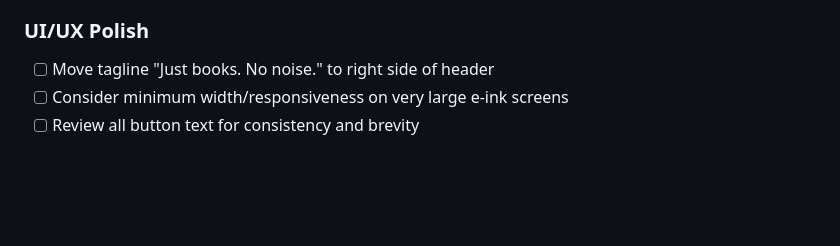
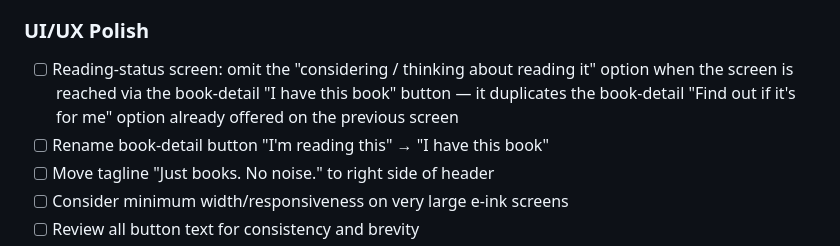
Before and after one commit to pagecommons/pagecommons, a Markdown page: PENDING.md, the part around the change. Drawn GitHub-style; blank space fills up the shorter version.

Commit message:
Add status-screen dedup and button rename to pending list
https://claude.ai/code/session_013UhGkcZeaAaFRvW5iqhsme

```diff
--- a/PENDING.md
+++ b/PENDING.md
@@ -24,6 +24,8 @@
 - [ ] Test back navigation flow (search → book-detail → search)
 
 ### UI/UX Polish
+- [ ] Reading-status screen: omit the "considering / thinking about reading it" option when the screen is reached via the book-detail "I have this book" button — it duplicates the book-detail "Find out if it's for me" option already offered on the previous screen
+- [ ] Rename book-detail button "I'm reading this" → "I have this book"
 - [ ] Move tagline "Just books. No noise." to right side of header
 - [ ] Consider minimum width/responsiveness on very large e-ink screens
 - [ ] Review all button text for consistency and brevity
```
